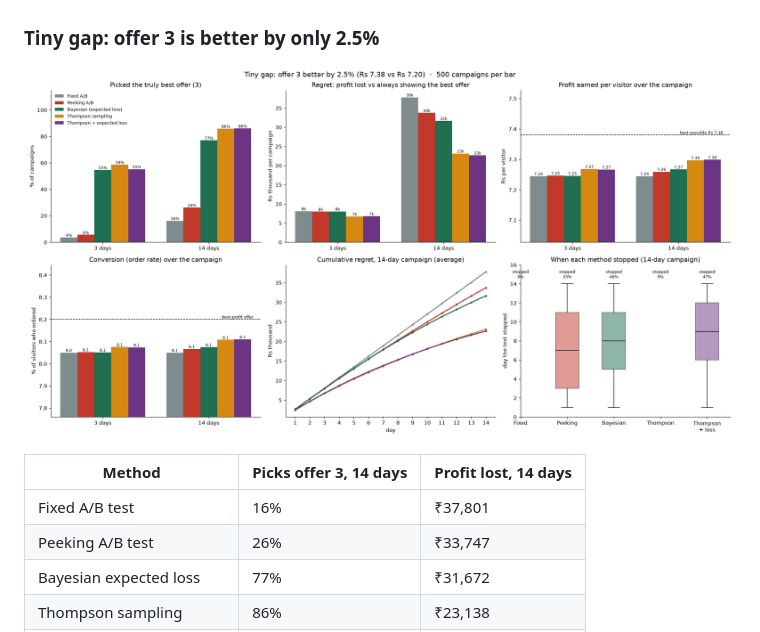
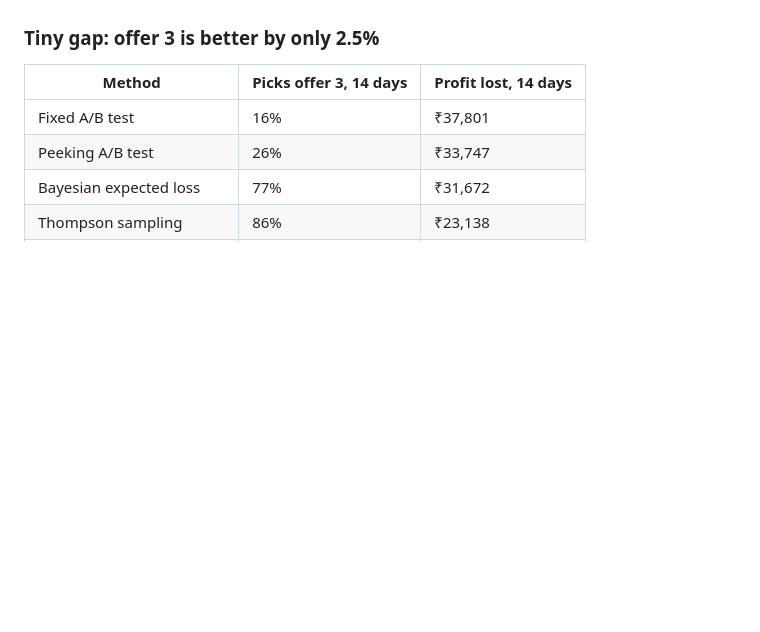
Before and after one commit to Vedansh7-7/Thompson, a Markdown page: README.md, the part around the change. GitHub-like rendering; blank space fills up the shorter version.

Commit message:
Keep three key plots in README

```diff
--- a/README.md
+++ b/README.md
@@ -104,8 +104,6 @@ Every figure below averages 500 independent campaigns per method and campaign le
 
 ### Tiny gap: offer 3 is better by only 2.5%
 
-![Tiny-gap scenario](plots/final_five/03_tiny_five_methods.png)
-
 | Method | Picks offer 3, 14 days | Profit lost, 14 days |
 |---|---|---|
 | Fixed A/B test | 16% | ₹37,801 |
```
